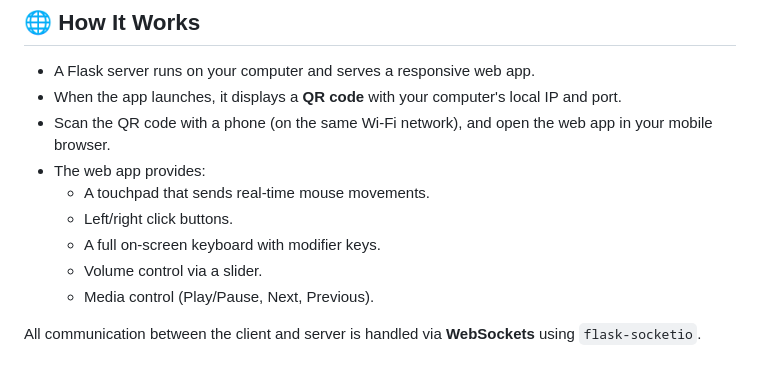
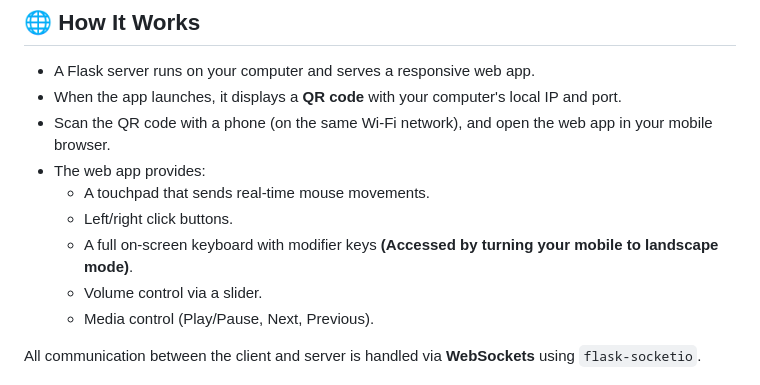
Before and after one commit to Skanda-P-R/Remote-Touchpad-and-Keyboard-Web-App, a Markdown page: README.md, the part around the change. GitHub-like rendering.

```diff
--- a/README.md
+++ b/README.md
@@ -14,7 +14,7 @@ This project turns your mobile phone or tablet into a wireless **touchpad and ke
 - The web app provides:
   - A touchpad that sends real-time mouse movements.
   - Left/right click buttons.
-  - A full on-screen keyboard with modifier keys.
+  - A full on-screen keyboard with modifier keys **(Accessed by turning your mobile to landscape mode)**.
   - Volume control via a slider.
   - Media control (Play/Pause, Next, Previous).
 
```
